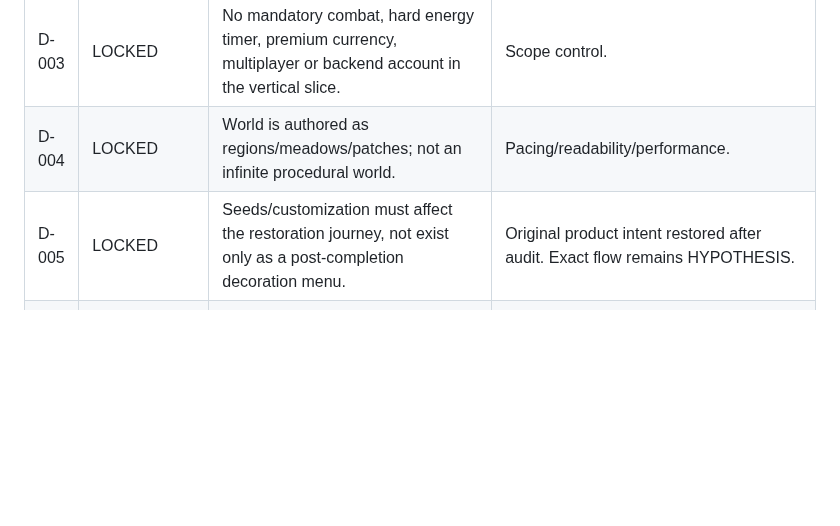
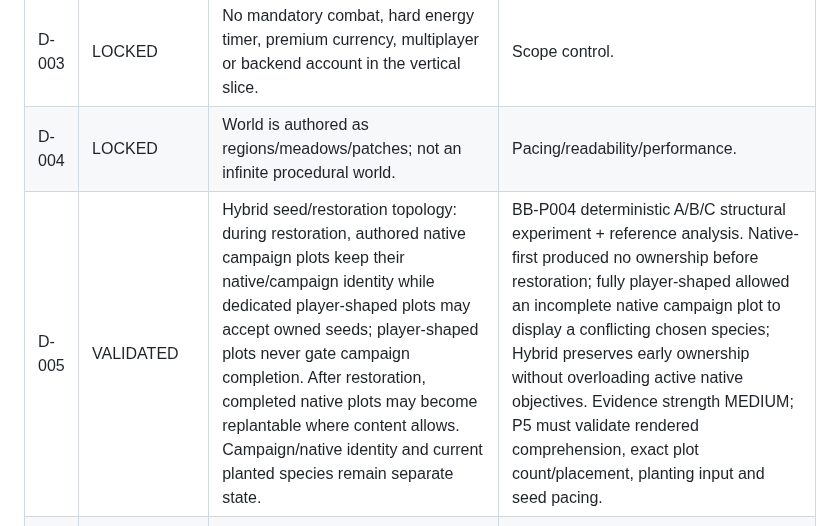
Before and after one commit to StrayForest/BeBee, a Markdown page: DECISIONS.md, the part around the change. Rendered like a GitHub page; blank space fills up the shorter version.

Commit message:
docs: validate hybrid seed restoration topology

```diff
--- a/DECISIONS.md
+++ b/DECISIONS.md
@@ -45,7 +45,7 @@ Substantial new decisions should also record evidence strength (`LOW`, `MEDIUM`,
 | D-002 | LOCKED | MVP uses one core currency: Honey. | Simplicity/product pillar. |
 | D-003 | LOCKED | No mandatory combat, hard energy timer, premium currency, multiplayer or backend account in the vertical slice. | Scope control. |
 | D-004 | LOCKED | World is authored as regions/meadows/patches; not an infinite procedural world. | Pacing/readability/performance. |
-| D-005 | LOCKED | Seeds/customization must affect the restoration journey, not exist only as a post-completion decoration menu. | Original product intent restored after audit. Exact flow remains HYPOTHESIS. |
+| D-005 | VALIDATED | Hybrid seed/restoration topology: during restoration, authored native campaign plots keep their native/campaign identity while dedicated player-shaped plots may accept owned seeds; player-shaped plots never gate campaign completion. After restoration, completed native plots may become replantable where content allows. Campaign/native identity and current planted species remain separate state. | BB-P004 deterministic A/B/C structural experiment + reference analysis. Native-first produced no ownership before restoration; fully player-shaped allowed an incomplete native campaign plot to display a conflicting chosen species; Hybrid preserves early ownership without overloading active native objectives. Evidence strength MEDIUM; P5 must validate rendered comprehension, exact plot count/placement, planting input and seed pacing. |
 | D-006 | VALIDATED | Primary pollination interaction is movement-through/sweep: qualifying movement while inside a pollinatable patch advances progress; standing still does not, and the default scheme has no separate high-frequency pollination button. Exact movement/work target remains tunable. | BB-P003 A/B/C browser experiment + reference analysis. Auto produced substantial stationary patch time; Hold retained stationary time and added a second touch control; Sweep preserved movement ownership with zero stationary progress and no extra pollination input. Evidence strength MEDIUM; P2 tunes forgiving bounds/work target and accidental fly-through behavior. |
 | D-007 | HYPOTHESIS | Bee upgrade tracks are Flight / Buzz / Yield. | Flight/Buzz are strong candidates; Yield must pass economy simulation and usefulness test. |
 | D-008 | HYPOTHESIS | Sparse HUD: one objective plus Honey, with contextual world-space interaction. | V-001 validates the default density ceiling (one objective + Honey); exact contextual/world-space interaction behavior still requires runtime screen benchmark and visual QA. |
```
